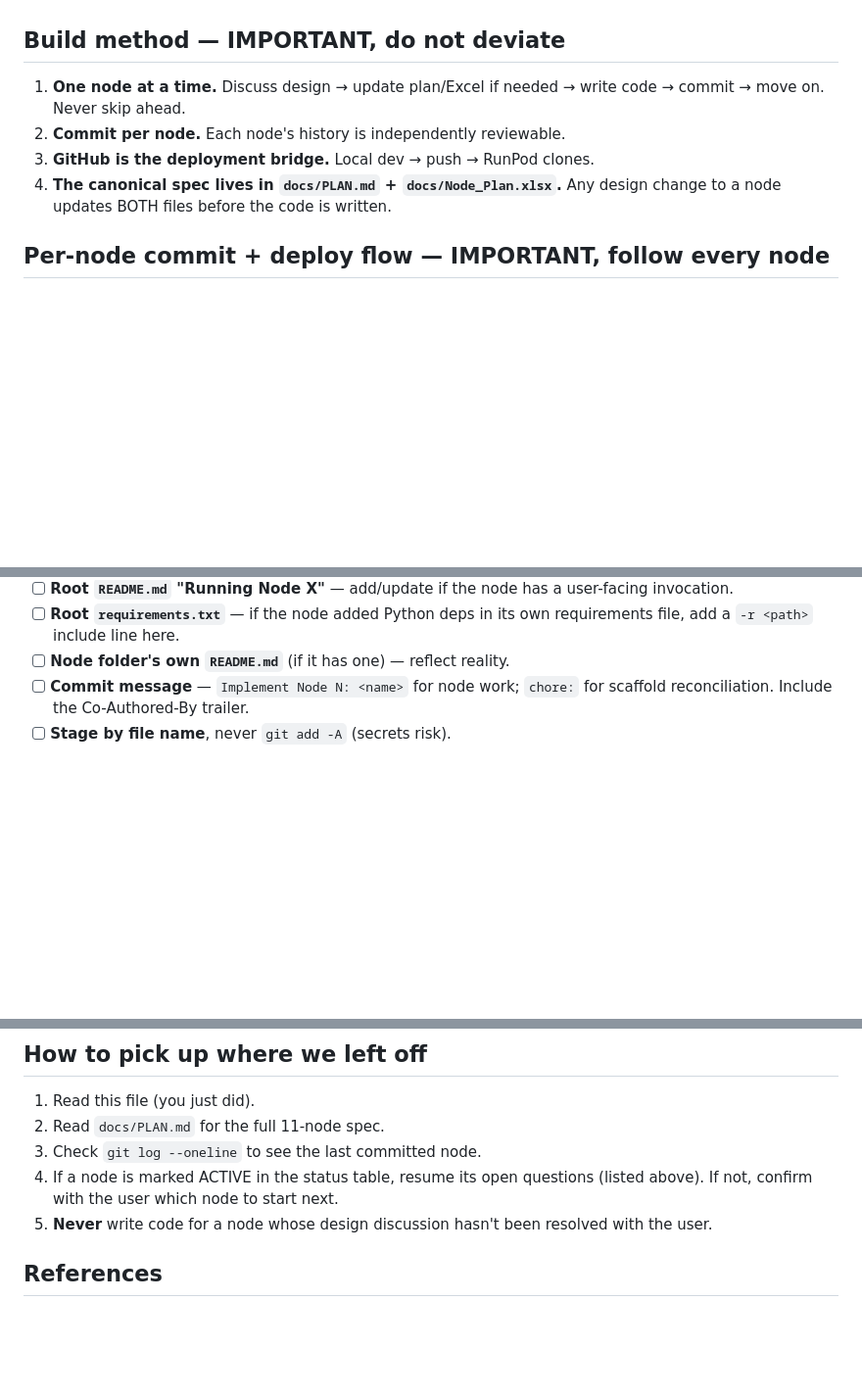
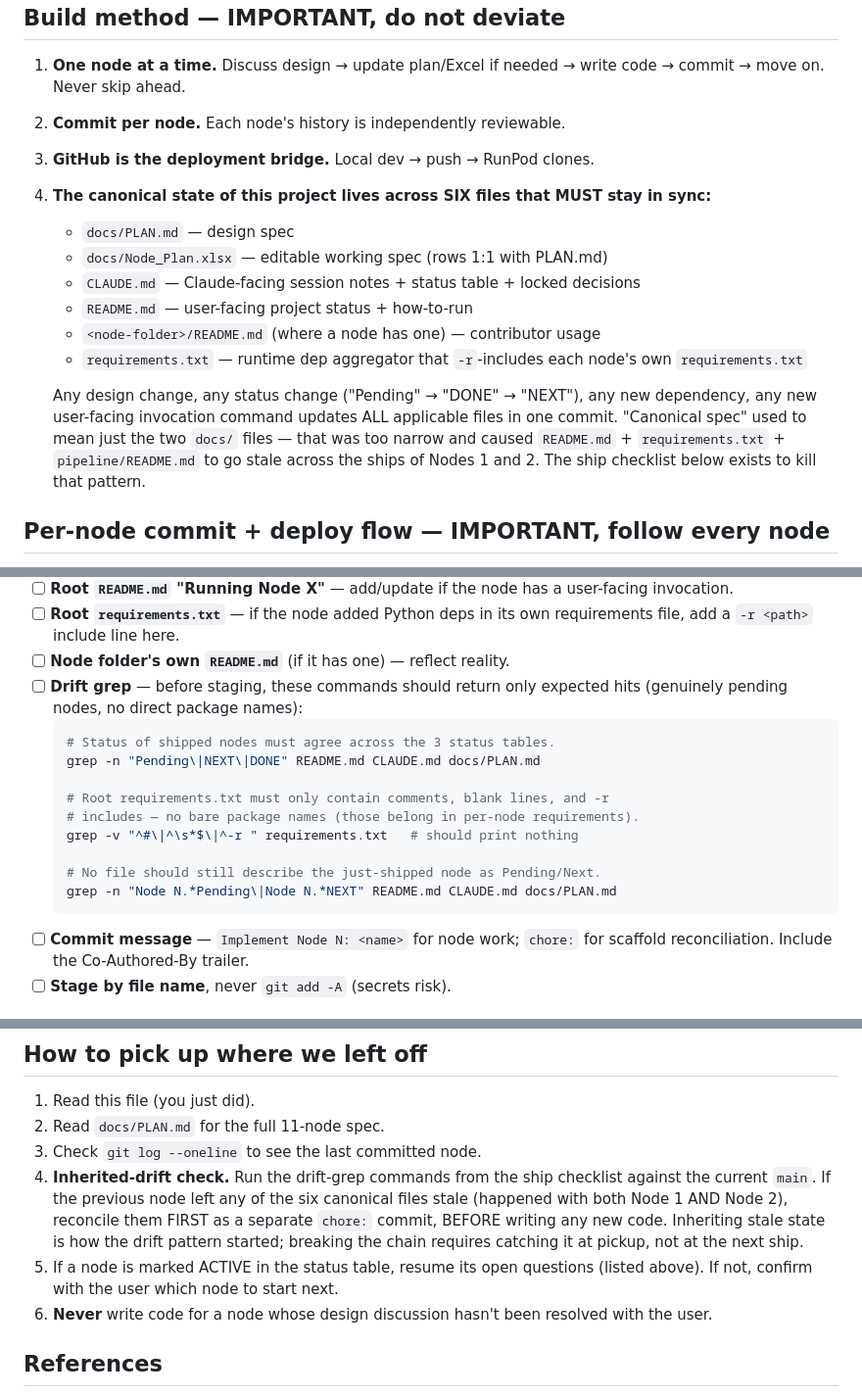
Before and after one commit to Omkar8369/animatic-refinement, a Markdown page: CLAUDE.md, 3 parts joined by grey strips. Shown at 98% size. GitHub-like rendering; blank space fills up the shorter version.

Commit message:
chore: upgrade build rules to actively prevent scaffold drift
Responding to the root cause of the drift fixed in a4a6e44: the rule
"canonical spec lives in docs/PLAN.md + Node_Plan.xlsx" was too narrow.
It excluded README.md, pipeline/README.md, and requirements.txt from my
mental model of "docs to update when shipping a node", which is why both
Node 1 and Node 2 shipped with stale state in those files.

Three targeted rule changes:

1. Build method rule #4 now lists SIX canonical files that must stay in
   sync, not two. Includes an explicit note about why this was widened
   (so future Claude sees the lesson, not just the rule).

2. The ship checklist gets a "Drift grep" item with three concrete
   commands: status-consistency across status tables, requirements.txt
   purity (no direct package names), and "just-shipped node not still
   Pending". Verified working on current main.

3. "How to pick up where we left off" gets an inherited-drift step BEFORE
   writing new code. The pattern started because scaffold drift gets
   inherited silently at pickup time; breaking the chain requires a
   gate there, not just at ship time.

Co-Authored-By: Claude Opus 4.7 <noreply@anthropic.com>

````diff
--- a/CLAUDE.md
+++ b/CLAUDE.md
@@ -27,8 +27,22 @@ Target platform: ComfyUI on RunPod. Repo is cloned fresh on each RunPod pod
    code → commit → move on. Never skip ahead.
 2. **Commit per node.** Each node's history is independently reviewable.
 3. **GitHub is the deployment bridge.** Local dev → push → RunPod clones.
-4. **The canonical spec lives in `docs/PLAN.md` + `docs/Node_Plan.xlsx`.** Any
-   design change to a node updates BOTH files before the code is written.
+4. **The canonical state of this project lives across SIX files that MUST
+   stay in sync:**
+   - `docs/PLAN.md` — design spec
+   - `docs/Node_Plan.xlsx` — editable working spec (rows 1:1 with PLAN.md)
+   - `CLAUDE.md` — Claude-facing session notes + status table + locked decisions
+   - `README.md` — user-facing project status + how-to-run
+   - `<node-folder>/README.md` (where a node has one) — contributor usage
+   - `requirements.txt` — runtime dep aggregator that `-r`-includes each
+     node's own `requirements.txt`
+
+   Any design change, any status change ("Pending" → "DONE" → "NEXT"), any
+   new dependency, any new user-facing invocation command updates ALL
+   applicable files in one commit. "Canonical spec" used to mean just the
+   two `docs/` files — that was too narrow and caused `README.md` +
+   `requirements.txt` + `pipeline/README.md` to go stale across the ships
+   of Nodes 1 and 2. The ship checklist below exists to kill that pattern.
 
 ## Per-node commit + deploy flow — IMPORTANT, follow every node
 
@@ -81,6 +95,19 @@ READMEs) had gone stale. Every future node ship must pass through this:
 - [ ] **Root `requirements.txt`** — if the node added Python deps in its
   own requirements file, add a `-r <path>` include line here.
 - [ ] **Node folder's own `README.md`** (if it has one) — reflect reality.
+- [ ] **Drift grep** — before staging, these commands should return only
+  expected hits (genuinely pending nodes, no direct package names):
+  ```bash
+  # Status of shipped nodes must agree across the 3 status tables.
+  grep -n "Pending\|NEXT\|DONE" README.md CLAUDE.md docs/PLAN.md
+
+  # Root requirements.txt must only contain comments, blank lines, and -r
+  # includes — no bare package names (those belong in per-node requirements).
+  grep -v "^#\|^\s*$\|^-r " requirements.txt   # should print nothing
+
+  # No file should still describe the just-shipped node as Pending/Next.
+  grep -n "Node N.*Pending\|Node N.*NEXT" README.md CLAUDE.md docs/PLAN.md
+  ```
 - [ ] **Commit message** — `Implement Node N: <name>` for node work;
   `chore:` for scaffold reconciliation. Include the Co-Authored-By trailer.
 - [ ] **Stage by file name**, never `git add -A` (secrets risk).
@@ -249,9 +276,15 @@ resolve before writing code:
 1. Read this file (you just did).
 2. Read `docs/PLAN.md` for the full 11-node spec.
 3. Check `git log --oneline` to see the last committed node.
-4. If a node is marked ACTIVE in the status table, resume its open questions
+4. **Inherited-drift check.** Run the drift-grep commands from the ship
+   checklist against the current `main`. If the previous node left any of
+   the six canonical files stale (happened with both Node 1 AND Node 2),
+   reconcile them FIRST as a separate `chore:` commit, BEFORE writing any
+   new code. Inheriting stale state is how the drift pattern started;
+   breaking the chain requires catching it at pickup, not at the next ship.
+5. If a node is marked ACTIVE in the status table, resume its open questions
    (listed above). If not, confirm with the user which node to start next.
-5. **Never** write code for a node whose design discussion hasn't been resolved
+6. **Never** write code for a node whose design discussion hasn't been resolved
    with the user.
 
 ## References
````
